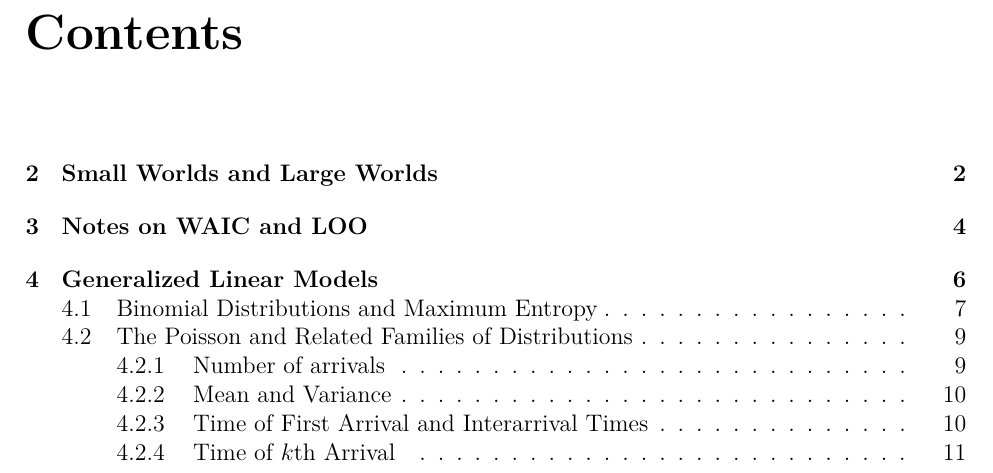
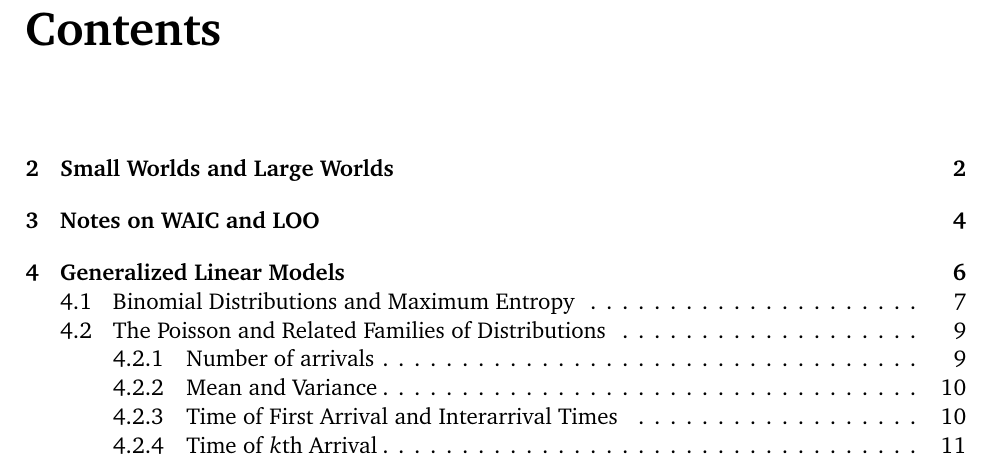
Before and after one commit to somnath1077/statistical_rethinking, a LaTeX document (notes_ex/stat_rethink.tex): part of page 2 of 13, cut so that both start at the same text. Compiled offline with XeLaTeX.

Commit message:
changed fonts to charter

```diff
--- a/notes_ex/stat_rethink.tex
+++ b/notes_ex/stat_rethink.tex
@@ -64,7 +64,7 @@
 \usepackage[english]{babel}
 \usepackage[T1]{fontenc}
 \usepackage{fontspec}
-
+\usepackage[charter,expert]{mathdesign}
 %-------------------------------------------------------
 % INFORMATION IN THE TITLE PAGE
 %-------------------------------------------------------
```
Also changed, not shown: notes_ex/stat_rethink.pdf, 3 other files.
